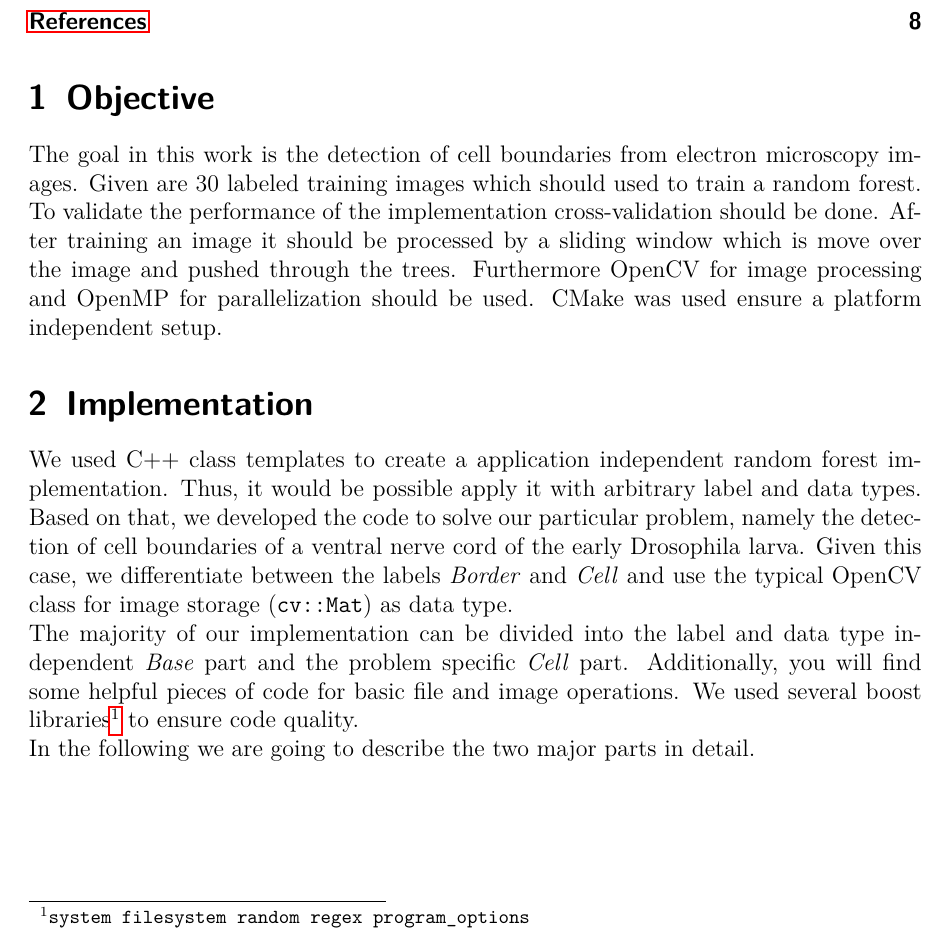
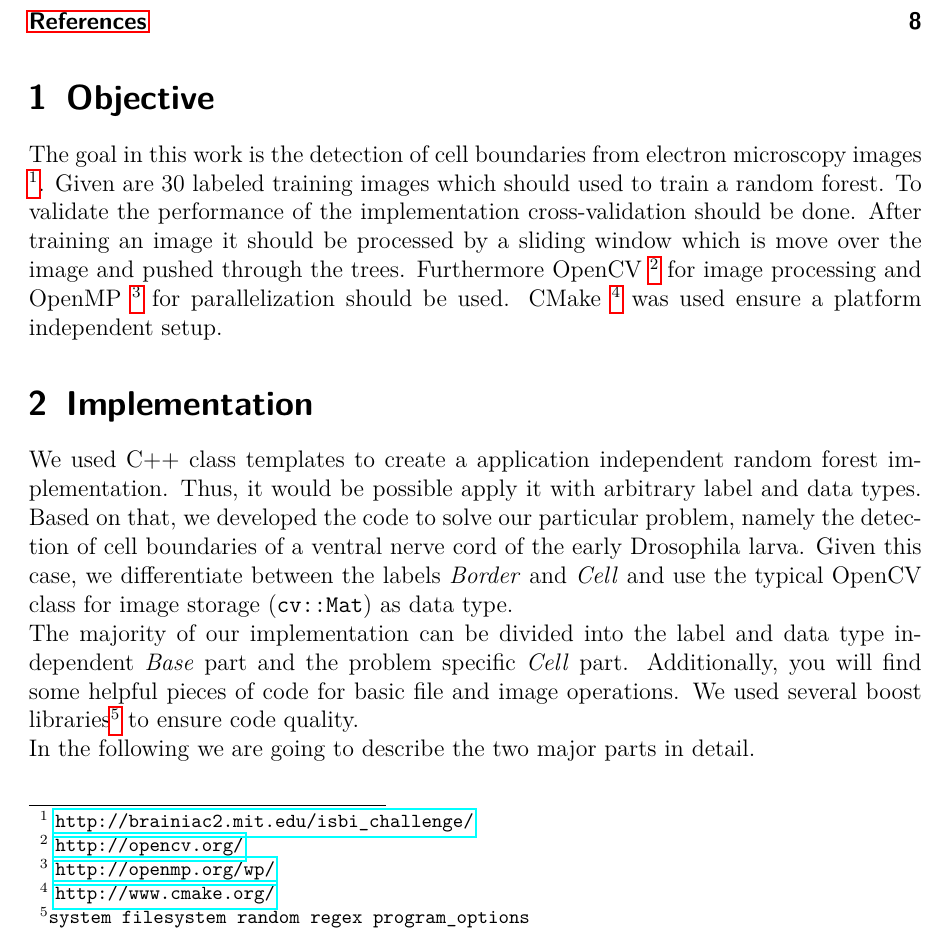
Before and after one commit to Nalaxon/mia_randomforestclassifier, a LaTeX document (doc/report/report.tex, which reads doc/report/objective.tex): part of page 2 of 8, cut so that both start at the same text. Compiled offline with pdfLaTeX.

Commit message:
add links to projects and challenge

```diff
--- a/doc/report/objective.tex
+++ b/doc/report/objective.tex
@@ -1,7 +1,7 @@
 \section{Objective}
 \label{sec:objective}
 
-The goal in this work is the detection of cell boundaries from electron microscopy images. Given are 30 labeled training images which should used to train a random forest.
+The goal in this work is the detection of cell boundaries from electron microscopy images \footnote{\label{foot:1} \url{http://brainiac2.mit.edu/isbi_challenge/}}. Given are 30 labeled training images which should used to train a random forest.
 To validate the performance of the implementation cross-validation should be done.
 After training an image it should be processed by a sliding window which is move over the image and pushed through the trees.
-Furthermore OpenCV for image processing and OpenMP for parallelization should be used. CMake was used ensure a platform independent setup.
+Furthermore OpenCV \footnote{\label{foot:2} \url{http://opencv.org/}} for image processing and OpenMP \footnote{\label{foot:3} \url{http://openmp.org/wp/}} for parallelization should be used. CMake \footnote{\label{foot:4} \url{http://www.cmake.org/}} was used ensure a platform independent setup.
```
